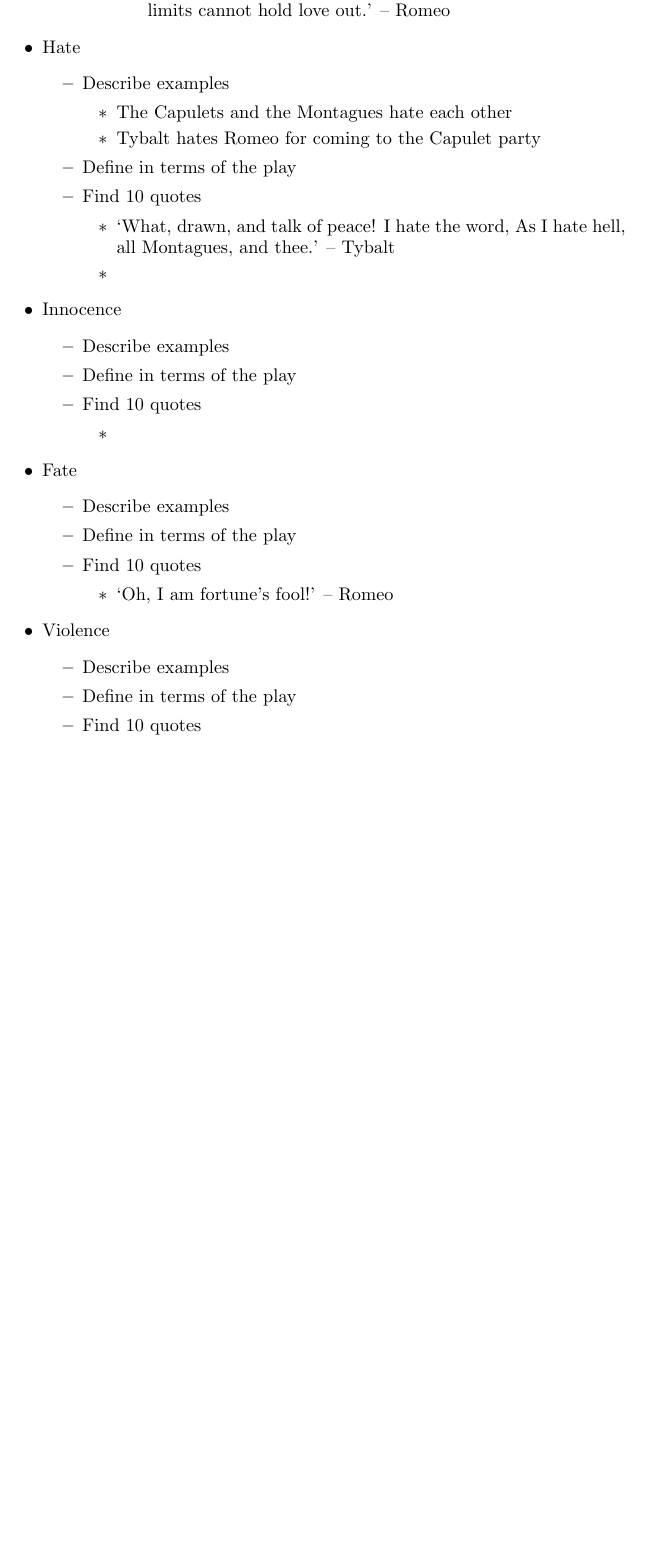
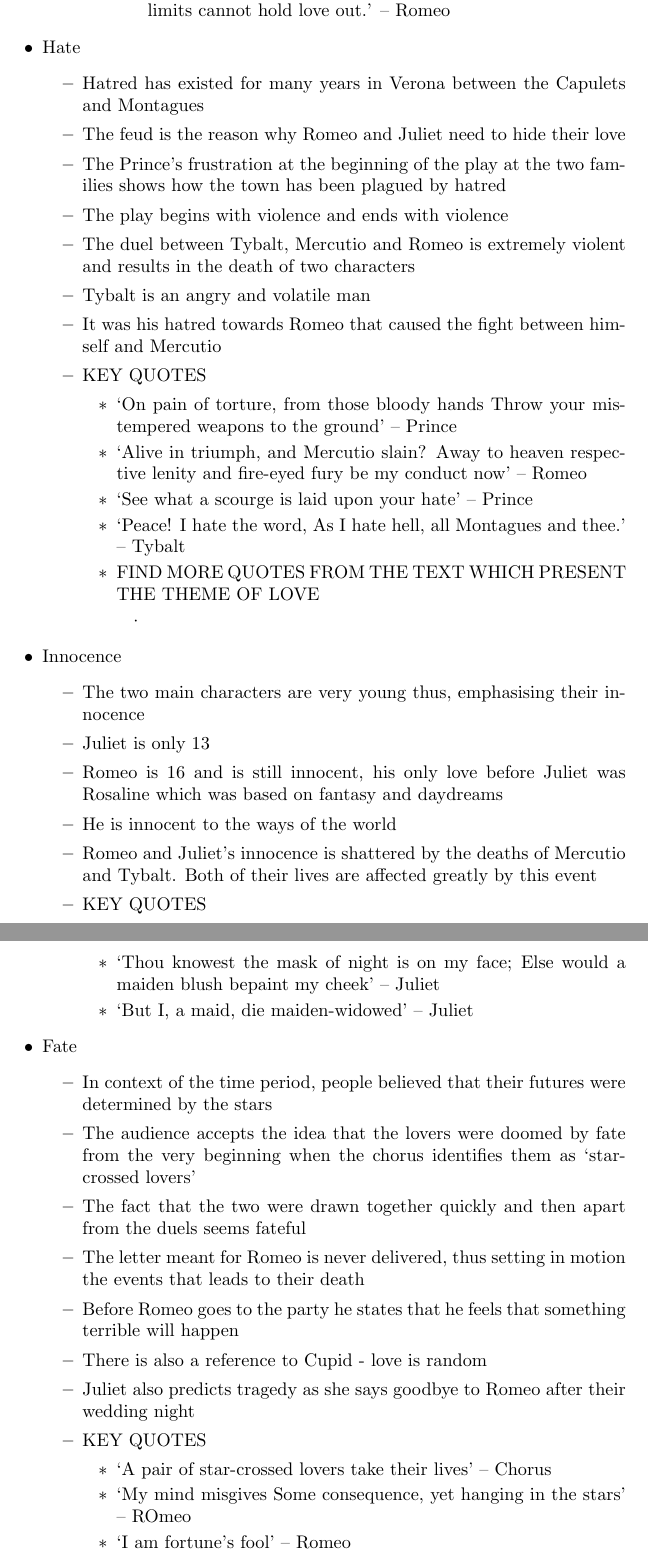
Before and after one commit to executiv/english, a LaTeX document (notes.tex): part of page 16 of 16 before the commit and two parts of pages 16 and 17 of 17 after it, the two joined at a grey line, cut so that both start at the same text, the shorter picture padded with empty space. Compiled offline with pdfLaTeX.

Commit message:
Updated notes

```diff
--- a/notes.tex
+++ b/notes.tex
@@ -349,26 +349,40 @@ The role of Friar Lawrence: We are introduced to Friar Lawrence in Act II. He ha
 \4 `It is my lady; O, it is my love! O, that she knew she were!' -- Romeo
 \4 `With love's light wings did I o'erperch these walls; For stony limits cannot hold love out.' -- Romeo
 \1 Hate
-\2 Describe examples
-\3 The Capulets and the Montagues hate each other
-\3 Tybalt hates Romeo for coming to the Capulet party
-\2 Define in terms of the play
-\2 Find 10 quotes
-\3 `What, drawn, and talk of peace! I hate the word, As I hate hell, all Montagues, and thee.' -- Tybalt
-\3
+\2 Hatred has existed for many years in Verona between the Capulets and Montagues
+\2 The feud is the reason why Romeo and Juliet need to hide their love
+\2 The Prince's frustration at the beginning of the play at the two families shows how the town has been plagued by hatred
+\2 The play begins with violence and ends with violence
+\2 The duel between Tybalt, Mercutio and Romeo is extremely violent and results in the death of two characters
+\2 Tybalt is an angry and volatile man
+\2 It was his hatred towards Romeo that caused the fight between himself and Mercutio
+\2 KEY QUOTES
+\3 `On pain of torture, from those bloody hands Throw your mistempered weapons to the ground' -- Prince
+\3 `Alive in triumph, and Mercutio slain? Away to heaven respective lenity and fire-eyed fury be my conduct now' -- Romeo
+\3 `See what a scourge is laid upon your hate' -- Prince
+\3 `Peace! I hate the word, As I hate hell, all Montagues and thee.' -- Tybalt
+\3 FIND MORE QUOTES FROM THE TEXT WHICH PRESENT THE THEME OF LOVE
+\4
 \1 Innocence
-\2 Describe examples
-\2 Define in terms of the play
-\2 Find 10 quotes
-\3
+\2 The two main characters are very young thus, emphasising their innocence
+\2 Juliet is only 13
+\2 Romeo is 16 and is still innocent, his only love before Juliet was Rosaline which was based on fantasy and daydreams
+\2 He is innocent to the ways of the world
+\2 Romeo and Juliet's innocence is shattered by the deaths of Mercutio and Tybalt. Both of their lives are affected greatly by this event
+\2 KEY QUOTES
+\3 `Thou knowest the mask of night is on my face; Else would a maiden blush bepaint my cheek' -- Juliet
+\3 `But I, a maid, die maiden-widowed' -- Juliet
 \1 Fate
-\2 Describe examples
-\2 Define in terms of the play
-\2 Find 10 quotes
-\3 `Oh, I am fortune's fool!' -- Romeo
-\1 Violence
-\2 Describe examples
-\2 Define in terms of the play
-\2 Find 10 quotes
+\2 In context of the time period, people believed that their futures were determined by the stars
+\2 The audience accepts the idea that the lovers were doomed by fate from the very beginning when the chorus identifies them as `star-crossed lovers'
+\2 The fact that the two were drawn together quickly and then apart from the duels seems fateful
+\2 The letter meant for Romeo is never delivered, thus setting in motion the events that leads to their death
+\2 Before Romeo goes to the party he states that he feels that something terrible will happen
+\2 There is also a reference to Cupid - love is random
+\2 Juliet also predicts tragedy as she says goodbye to Romeo after their wedding night
+\2 KEY QUOTES
+\3 `A pair of star-crossed lovers take their lives' -- Chorus
+\3 `My mind misgives Some consequence, yet hanging in the stars' -- ROmeo
+\3 `I am fortune's fool' -- Romeo
 \end{outline}
 \end{document}
```
Also changed, not shown: notes.pdf, notes.tex (4 more changed lines).
